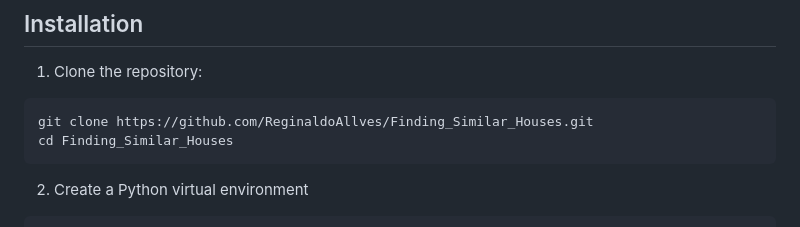
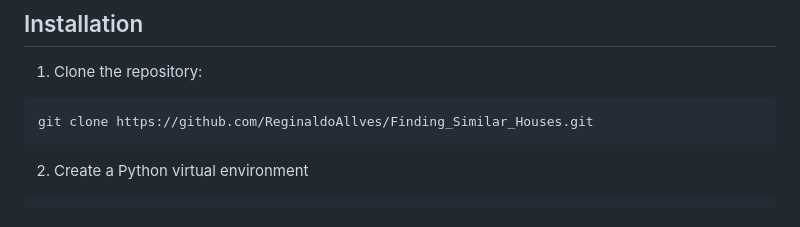
Before and after one commit to rgr14/TechChallengeET3, a Markdown page: README.md, the part around the change. Drawn GitHub-style.

````diff
--- a/README.md
+++ b/README.md
@@ -49,7 +49,6 @@ Those datasets were obtained from the QuintoAndar website (https://www.quintoand
 
 ```bash
 git clone https://github.com/ReginaldoAllves/Finding_Similar_Houses.git
-cd Finding_Similar_Houses
 ```
 
 2. Create a Python virtual environment
````
